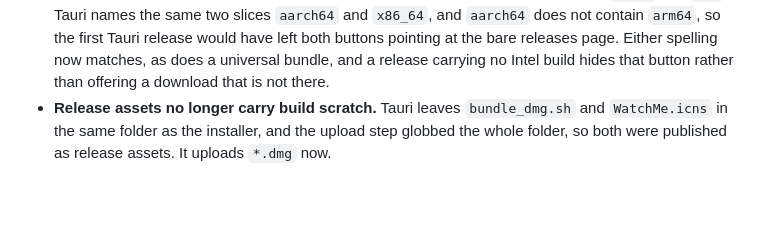
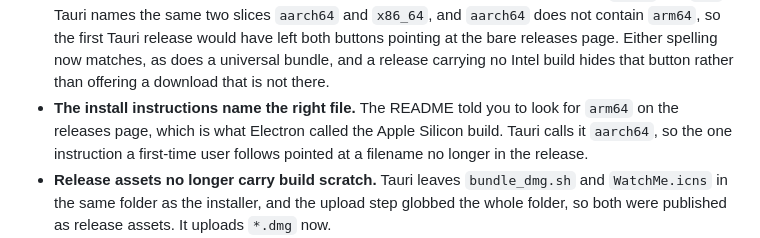
Before and after one commit to killerwolf/watchme, a Markdown page: CHANGELOG.md, the part around the change. Rendered like a GitHub page; blank space fills up the shorter version.

Commit message:
docs: point the install step at the right filename
The README's install step named `arm64` as the Apple Silicon download,
which is Electron's spelling. Tauri calls that slice `aarch64`, so from
0.12.0 the first instruction a new user follows names a file that is not
in the release.

Every other download reference resolves itself -- the README badge and
button, and both landing-page buttons, go through releases/latest, and
the page picks its assets through the GitHub API. Audited: this line was
the only place carrying a filename by hand.

Co-Authored-By: Claude Opus 5 <noreply@anthropic.com>

```diff
--- a/CHANGELOG.md
+++ b/CHANGELOG.md
@@ -121,6 +121,10 @@ than being permanently dark, and Intel Macs get a build again.
   releases page. Either spelling now matches, as does a universal bundle, and
   a release carrying no Intel build hides that button rather than offering a
   download that is not there.
+- **The install instructions name the right file.** The README told you to
+  look for `arm64` on the releases page, which is what Electron called the
+  Apple Silicon build. Tauri calls it `aarch64`, so the one instruction a
+  first-time user follows pointed at a filename no longer in the release.
 - **Release assets no longer carry build scratch.** Tauri leaves
   `bundle_dmg.sh` and `WatchMe.icns` in the same folder as the installer, and
   the upload step globbed the whole folder, so both were published as release
```
Also changed, not shown: README.md (+1 -1 lines).
